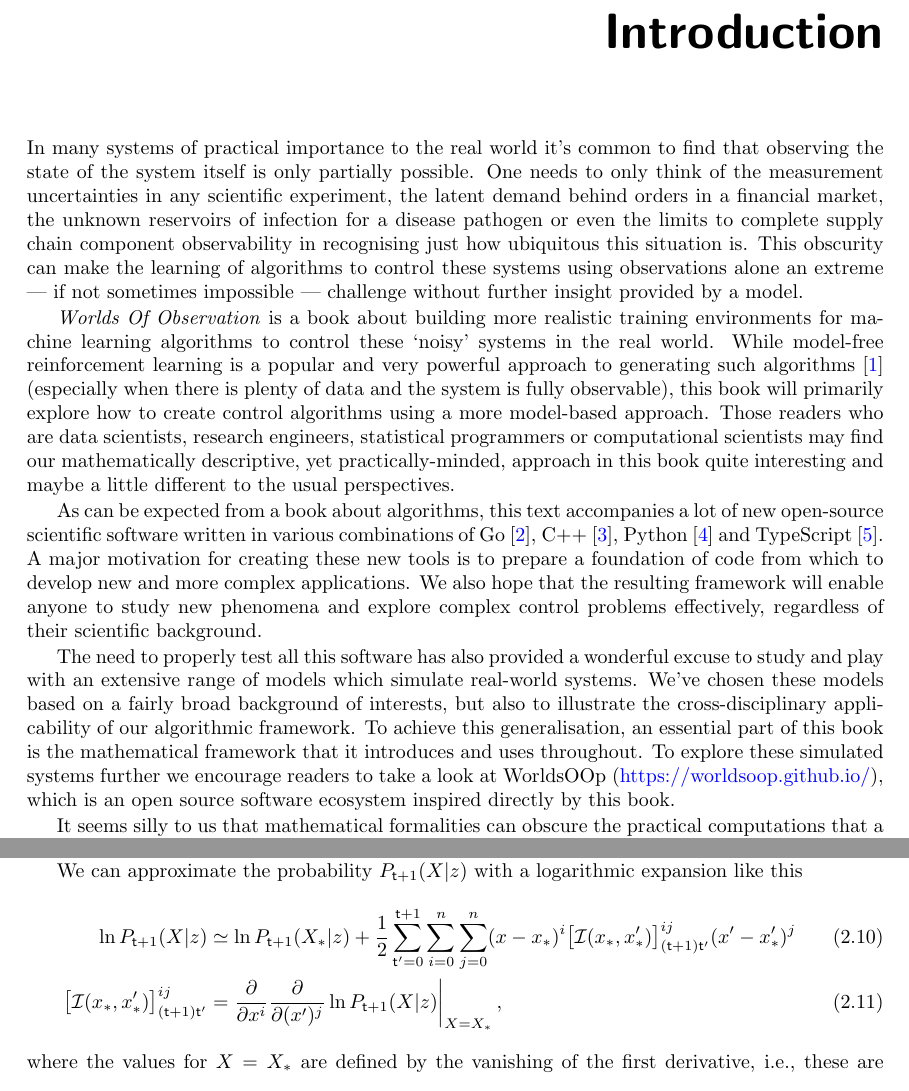
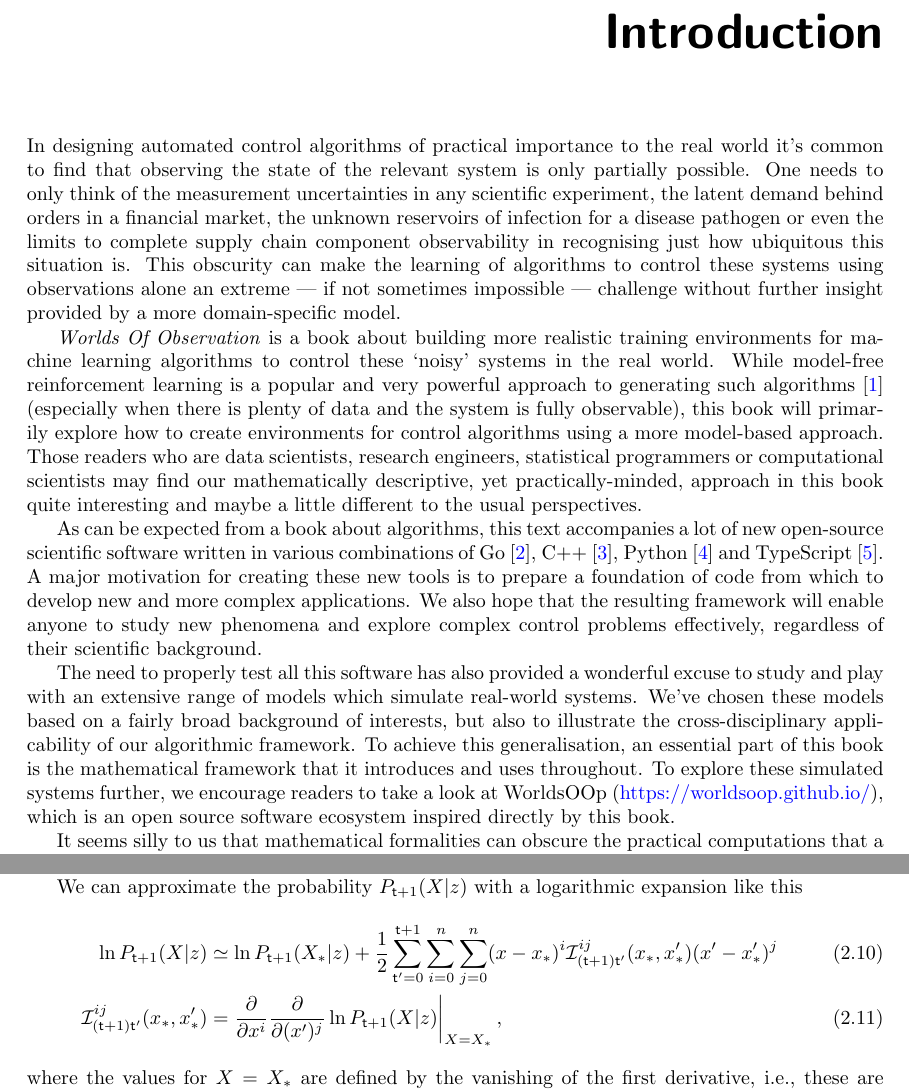
Before and after one commit to umbralcalc/worlds-of-observation, a LaTeX thesis (book.tex, which reads numerical_time_evolution_of_probabilities/chapter.tex): two parts of pages 3 and 25 of 72, joined at a grey line, cut so that both start at the same text. Compiled offline with pdfLaTeX.

Commit message:
quick updates to intro

```diff
--- a/book.tex
+++ b/book.tex
@@ -156,13 +156,13 @@ Shared by the author under an \href{https://opensource.org/licenses/MIT}{MIT Lic
 
 \chapter*{Introduction}
 
-In many systems of practical importance to the real world it's common to find that observing the state of the system itself is only partially possible. One needs to only think of the measurement uncertainties in any scientific experiment, the latent demand behind orders in a financial market, the unknown reservoirs of infection for a disease pathogen or even the limits to complete supply chain component observability in recognising just how ubiquitous this situation is. This obscurity can make the learning of algorithms to control these systems using observations alone an extreme --- if not sometimes impossible --- challenge without further insight provided by a model.
+In designing automated control algorithms of practical importance to the real world it's common to find that observing the state of the relevant system is only partially possible. One needs to only think of the measurement uncertainties in any scientific experiment, the latent demand behind orders in a financial market, the unknown reservoirs of infection for a disease pathogen or even the limits to complete supply chain component observability in recognising just how ubiquitous this situation is. This obscurity can make the learning of algorithms to control these systems using observations alone an extreme --- if not sometimes impossible --- challenge without further insight provided by a more domain-specific model.
 
-\emph{Worlds Of Observation} is a book about building more realistic training environments for machine learning algorithms to control these `noisy' systems in the real world. While model-free reinforcement learning is a popular and very powerful approach to generating such algorithms~\cite{sutton2018reinforcement} (especially when there is plenty of data and the system is fully observable), this book will primarily explore how to create control algorithms using a more model-based approach. Those readers who are data scientists, research engineers, statistical programmers or computational scientists may find our mathematically descriptive, yet practically-minded, approach in this book quite interesting and maybe a little different to the usual perspectives.
+\emph{Worlds Of Observation} is a book about building more realistic training environments for machine learning algorithms to control these `noisy' systems in the real world. While model-free reinforcement learning is a popular and very powerful approach to generating such algorithms~\cite{sutton2018reinforcement} (especially when there is plenty of data and the system is fully observable), this book will primarily explore how to create environments for control algorithms using a more model-based approach. Those readers who are data scientists, research engineers, statistical programmers or computational scientists may find our mathematically descriptive, yet practically-minded, approach in this book quite interesting and maybe a little different to the usual perspectives.
 
 As can be expected from a book about algorithms, this text accompanies a lot of new open-source scientific software written in various combinations of Go~\cite{golang}, C++~\cite{c++lang}, Python~\cite{pythonlang} and TypeScript~\cite{typescriptlang}. A major motivation for creating these new tools is to prepare a foundation of code from which to develop new and more complex applications. We also hope that the resulting framework will enable anyone to study new phenomena and explore complex control problems effectively, regardless of their scientific background.
 
-The need to properly test all this software has also provided a wonderful excuse to study and play with an extensive range of models which simulate real-world systems. We've chosen these models based on a fairly broad background of interests, but also to illustrate the cross-disciplinary applicability of our algorithmic framework. To achieve this generalisation, an essential part of this book is the mathematical framework that it introduces and uses throughout. To explore these simulated systems further we encourage readers to take a look at WorldsOOp (\href{https://worldsoop.github.io/}{https://worldsoop.github.io/}), which is an open source software ecosystem inspired directly by this book.
+The need to properly test all this software has also provided a wonderful excuse to study and play with an extensive range of models which simulate real-world systems. We've chosen these models based on a fairly broad background of interests, but also to illustrate the cross-disciplinary applicability of our algorithmic framework. To achieve this generalisation, an essential part of this book is the mathematical framework that it introduces and uses throughout. To explore these simulated systems further, we encourage readers to take a look at WorldsOOp (\href{https://worldsoop.github.io/}{https://worldsoop.github.io/}), which is an open source software ecosystem inspired directly by this book.
 
 It seems silly to us that mathematical formalities can obscure the practical computations that a programmer is being asked to implement when reading an equation. So, while we've tried to be as ambitious as possible with the level of technical detail in this book, we've also attempted to write many of the mathematical expressions in a more computer-friendly way where feasible,\footnote{For example, we'll typically be thinking more in terms of `matrices' and less about `operators'.} in contrast with the more conventional formal descriptions. To help with this goal of explainability, we also make use of quite a lot of illustrations and diagrams.
 
--- a/numerical_time_evolution_of_probabilities/chapter.tex
+++ b/numerical_time_evolution_of_probabilities/chapter.tex
@@ -73,8 +73,8 @@ To try and understand what Eqs.~(\ref{eq:master-x-cont}) and~(\ref{eq:master-x-c
 We can approximate the probability $P_{{\sf t}+1}(X\vert z)$ with a logarithmic expansion like this
 %%
 \begin{align}
-\ln P_{{\sf t}+1}(X\vert z) &\simeq \ln P_{{\sf t}+1}(X_*\vert z) + \frac{1}{2}\sum_{{\sf t}'=0}^{{\sf t}+1}\sum_{i=0}^{n}\sum_{j=0}^{n} (x-x_*)^i \big[{\cal I}(x_*,x'_*)\big]^{ij}_{({\sf t}+1){\sf t}'} (x'-x'_*)^j \label{eq:second-order-log-expansion} \\
-\big[{\cal I}(x_*,x'_*)\big]^{ij}_{({\sf t}+1){\sf t}'} &= \frac{\partial}{\partial x^i}\frac{\partial}{\partial (x')^j}\ln P_{{\sf t}+1}(X\vert z) \bigg\vert_{X=X_*} \,,
+\ln P_{{\sf t}+1}(X\vert z) &\simeq \ln P_{{\sf t}+1}(X_*\vert z) + \frac{1}{2}\sum_{{\sf t}'=0}^{{\sf t}+1}\sum_{i=0}^{n}\sum_{j=0}^{n} (x-x_*)^i {\cal I}^{ij}_{({\sf t}+1){\sf t}'}(x_*,x'_*) (x'-x'_*)^j \label{eq:second-order-log-expansion} \\
+{\cal I}^{ij}_{({\sf t}+1){\sf t}'}(x_*,x'_*) &= \frac{\partial}{\partial x^i}\frac{\partial}{\partial (x')^j}\ln P_{{\sf t}+1}(X\vert z) \bigg\vert_{X=X_*} \,,
 \end{align}
 %%
 where the values for $X=X_*$ are defined by the vanishing of the first derivative, i.e., these are chosen such that
```
Also changed, not shown: book.pdf.
